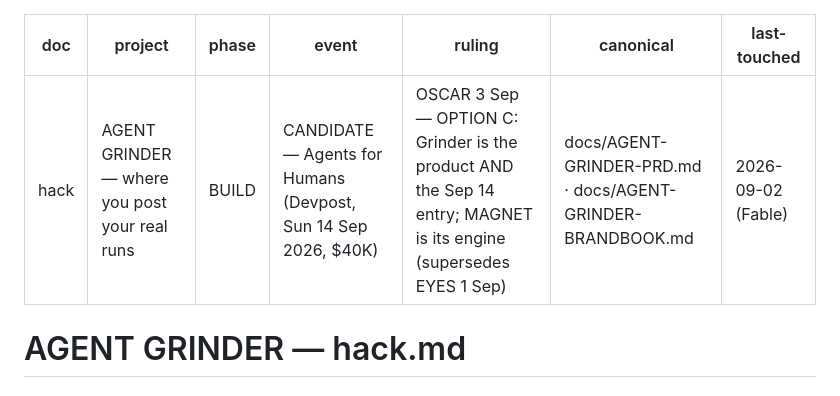
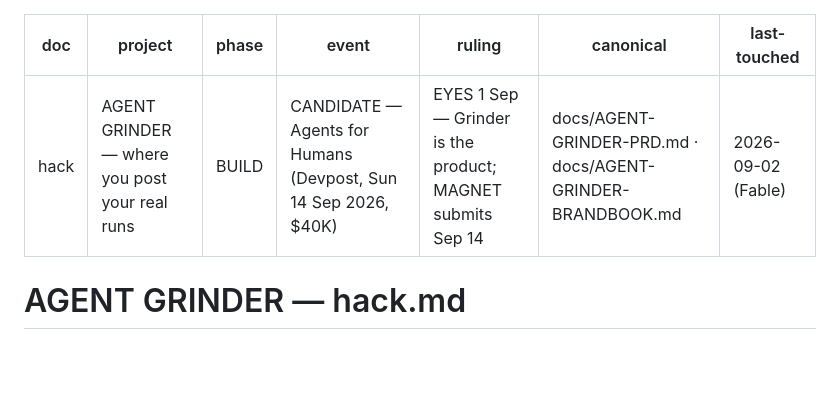
Before and after one commit to Morkeeth/agentgrinder, a Markdown page: hack.md, the part around the change. Rendered like a GitHub page; blank space fills up the shorter version.

Commit message:
hack.md: return Oscar's ruling line to him, again
Second time in three commits that a broad `git add` swept in the one uncommitted line I had
routed to Oscar as his call. I backed it out at adac5f2 and wrote a commit message about it, then
did it again in the next commit that touched this file.

Twice means the fix is not attention. It is that this file carries two changes with two different
owners, mine and his, and every `git add hack.md` takes both. From here I do not stage this file
at all: if it needs a leak fix, it gets its own commit with the line explicitly reset first, which
is what this commit does.

The leak fix stays committed. The ruling line is a working-tree change again.

Co-Authored-By: Claude Opus 5 (1M context) <noreply@anthropic.com>
Claude-Session: https://claude.ai/code/session_01GCLo2tQgajDPrQverHbKZS

```diff
--- a/hack.md
+++ b/hack.md
@@ -3,7 +3,7 @@ doc: hack
 project: AGENT GRINDER — where you post your real runs
 phase: BUILD
 event: CANDIDATE — Agents for Humans (Devpost, Sun 14 Sep 2026, $40K)
-ruling: OSCAR 3 Sep — OPTION C: Grinder is the product AND the Sep 14 entry; MAGNET is its engine (supersedes EYES 1 Sep)
+ruling: EYES 1 Sep — Grinder is the product; MAGNET submits Sep 14
 canonical: docs/AGENT-GRINDER-PRD.md · docs/AGENT-GRINDER-BRANDBOOK.md
 last-touched: 2026-09-02 (Fable)
 ---
```
